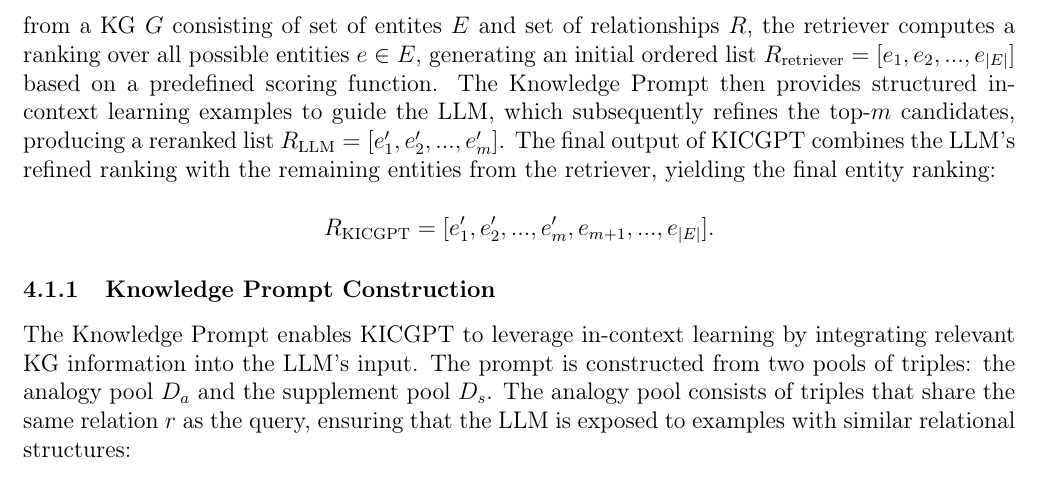
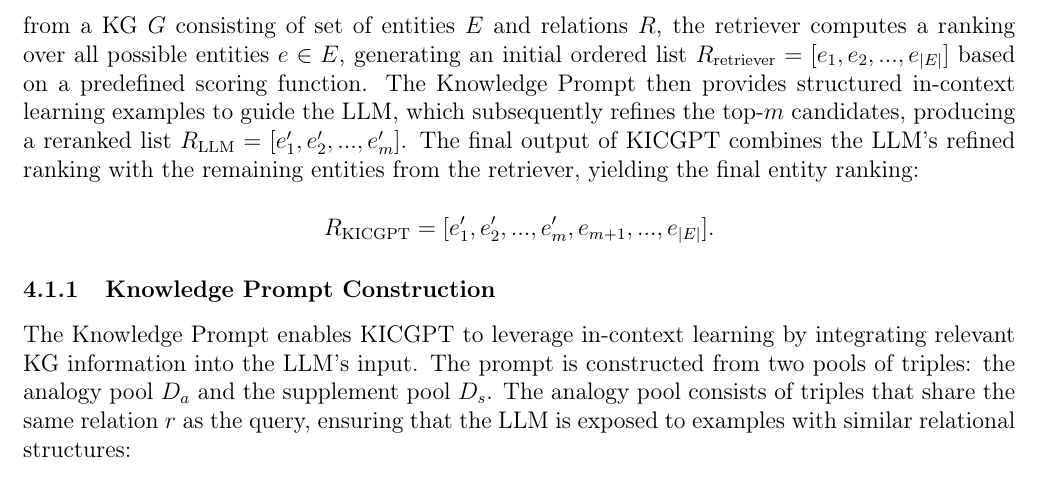
Before and after one commit to willfliaw/APM_5AI29_TP, a LaTeX document (Project/Final/Report/main.tex): part of page 4 of 10, cut so that both start at the same text. Compiled offline with pdfLaTeX.

Commit message:
minor typo

```diff
--- a/Project/Final/Report/main.tex
+++ b/Project/Final/Report/main.tex
@@ -249,7 +249,7 @@ While these approaches address different formulations of KGC, they both rely on
 \subsection{KICGPT: Prompt-Based Link Prediction}
 \label{sec:method:kicgpt}
 
-KICGPT primarily consists of three components, as illustrated in \cref{fig:KICGPTarchitecture}: a triple-based KGC retriever, a Knowledge Prompt module, and an LLM-based reranker. Given a query triple \( (h, r, ?) \) from a KG \(G\) consisting of set of entites \(E\) and set of relationships \(R\), the retriever computes a ranking over all possible entities \( e \in E \), generating an initial ordered list \( R_{\text{retriever}} = [e_1, e_2, ..., e_{|E|}] \) based on a predefined scoring function. The Knowledge Prompt then provides structured in-context learning examples to guide the LLM, which subsequently refines the top-\( m \) candidates, producing a reranked list \( R_{\text{LLM}} = [e'_1, e'_2, ..., e'_m] \).
+KICGPT primarily consists of three components, as illustrated in \cref{fig:KICGPTarchitecture}: a triple-based KGC retriever, a Knowledge Prompt module, and an LLM-based reranker. Given a query triple \( (h, r, ?) \) from a KG \(G\) consisting of set of entities \(E\) and relations \(R\), the retriever computes a ranking over all possible entities \( e \in E \), generating an initial ordered list \( R_{\text{retriever}} = [e_1, e_2, ..., e_{|E|}] \) based on a predefined scoring function. The Knowledge Prompt then provides structured in-context learning examples to guide the LLM, which subsequently refines the top-\( m \) candidates, producing a reranked list \( R_{\text{LLM}} = [e'_1, e'_2, ..., e'_m] \).
 The final output of KICGPT combines the LLM’s refined ranking with the remaining entities from the retriever, yielding the final entity ranking:
 
 \[
```
